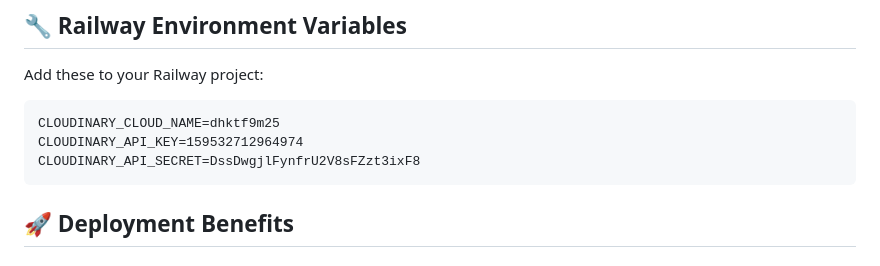
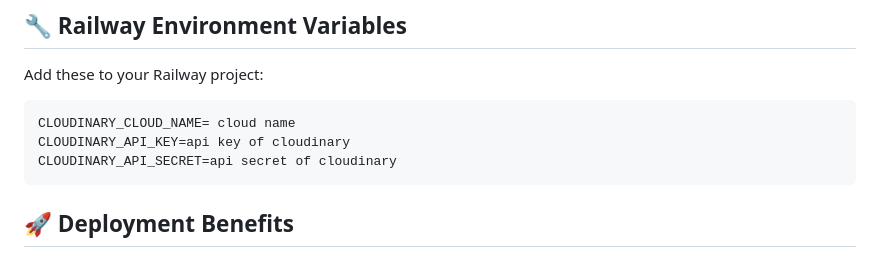
Before and after one commit to Deep-Dey1/inbrief-railway-backend, a Markdown page: CLOUDINARY_INTEGRATION.md, the part around the change. GitHub-like rendering.

Commit message:
Replace Cloudinary credentials with placeholders
Updated Cloudinary integration instructions with placeholders for sensitive information.

````diff
--- a/CLOUDINARY_INTEGRATION.md
+++ b/CLOUDINARY_INTEGRATION.md
@@ -66,9 +66,9 @@ class NetworkService {
 Add these to your Railway project:
 
 ```
-CLOUDINARY_CLOUD_NAME=dhktf9m25
-CLOUDINARY_API_KEY=159532712964974
-CLOUDINARY_API_SECRET=DssDwgjlFynfrU2V8sFZzt3ixF8
+CLOUDINARY_CLOUD_NAME= cloud name
+CLOUDINARY_API_KEY=api key of cloudinary
+CLOUDINARY_API_SECRET=api secret of cloudinary
 ```
 
 ## 🚀 Deployment Benefits
````
